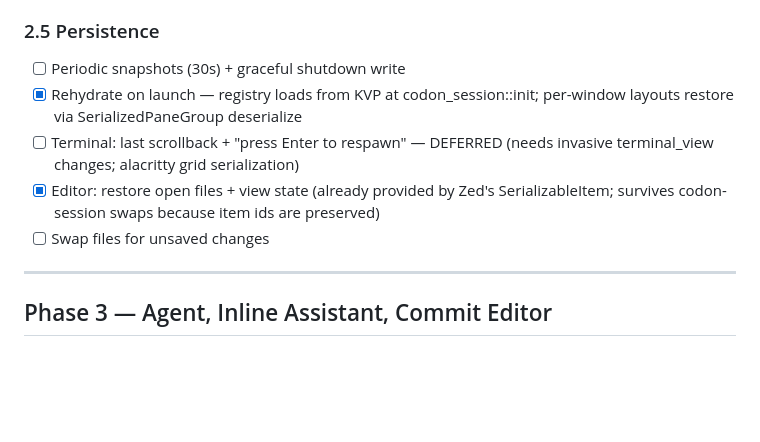
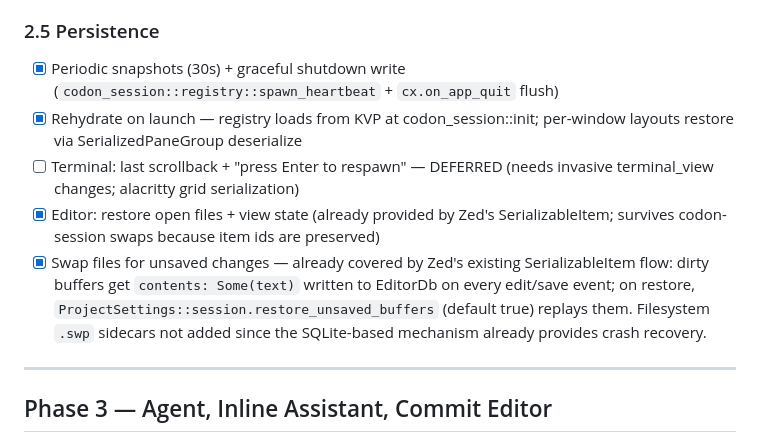
Before and after one commit to cavenditti/codon, a Markdown page: TODO.md, the part around the change. Rendered like a GitHub page; blank space fills up the shorter version.

Commit message:
docs: update TODO.md — Phase 2 complete except deferred items
Phase 2 sub-items now reflect what shipped: sessions, windows, layout
swap, status bar indicators, keyboard pane navigation/move/resize,
persistence heartbeat + on-quit flush, and unsaved-buffer recovery
(via Zed's existing EditorDb mechanism).

Deferred to follow-up phases (with reasons):
- Stack layout — invasive `Member::Stack` variant requires updating
  ~15 match-sites across pane_group.rs / pane.rs / workspace.rs
- Terminal scrollback persistence — invasive terminal_view changes
- Native dialog replacement — 5 vendored callsites need an in-app
  dir picker modal (Phase 5 scope)

Co-Authored-By: Claude Opus 4.7 (1M context) <noreply@anthropic.com>

```diff
--- a/TODO.md
+++ b/TODO.md
@@ -113,11 +113,11 @@ Architecture phase 0 complete, phase 1 complete, phases 2-5 are 0%.
 
 ### 2.5 Persistence
 
-- [ ] Periodic snapshots (30s) + graceful shutdown write
+- [x] Periodic snapshots (30s) + graceful shutdown write (`codon_session::registry::spawn_heartbeat` + `cx.on_app_quit` flush)
 - [x] Rehydrate on launch — registry loads from KVP at codon_session::init; per-window layouts restore via SerializedPaneGroup deserialize
 - [ ] Terminal: last scrollback + "press Enter to respawn" — DEFERRED (needs invasive terminal_view changes; alacritty grid serialization)
 - [x] Editor: restore open files + view state (already provided by Zed's SerializableItem; survives codon-session swaps because item ids are preserved)
-- [ ] Swap files for unsaved changes
+- [x] Swap files for unsaved changes — already covered by Zed's existing SerializableItem flow: dirty buffers get `contents: Some(text)` written to EditorDb on every edit/save event; on restore, `ProjectSettings::session.restore_unsaved_buffers` (default true) replays them. Filesystem `.swp` sidecars not added since the SQLite-based mechanism already provides crash recovery.
 
 ---
 
```
